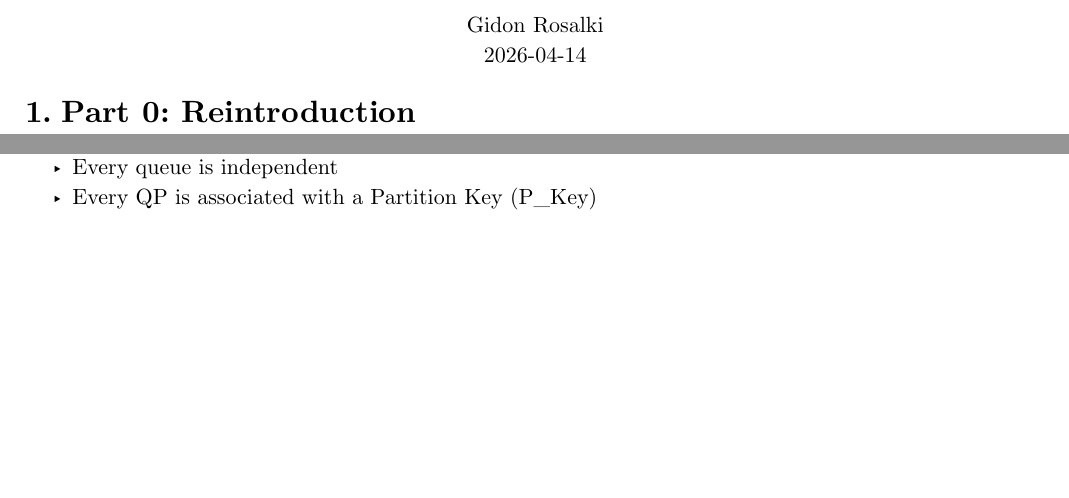
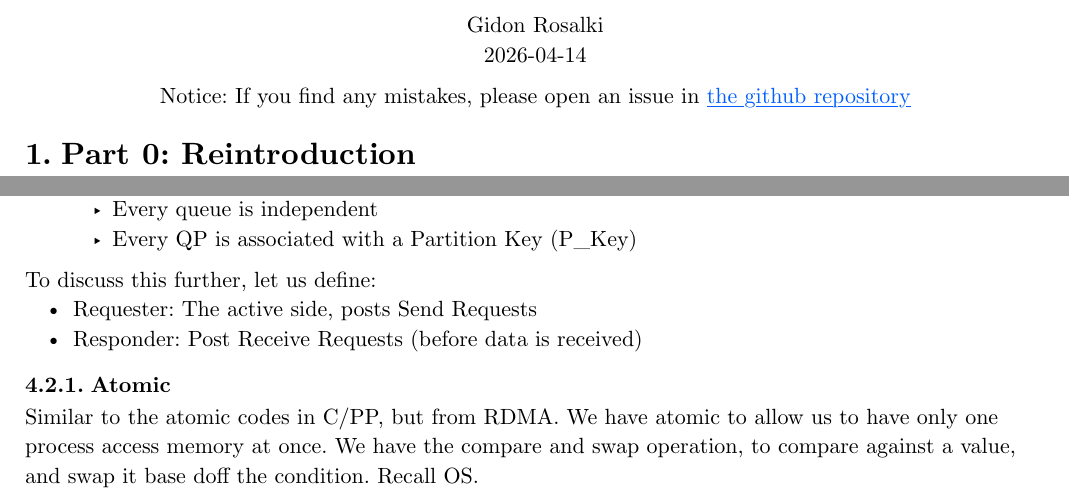
Before and after one commit to robomarvin1501/notes_rdma, a Typst document (lecture_2.typ): two parts of pages 1 and 4 of 4, joined at a grey line, cut so that both start at the same text, the shorter picture padded with empty space. Compiled offline with Typst 0.15.

Commit message:
Lecture 2

```diff
--- a/lecture_2.typ
+++ b/lecture_2.typ
@@ -21,3 +28,4 @@
+#figure()[Notice: If you find any mistakes, please open an issue in #link("https://github.com/robomarvin1501/notes_rdma")[the github repository]]
 
 = Part 0: Reintroduction
 This was originally just a course in networking, and has since had more stuff added in. For those of us that expect a
@@ -201,3 +209,11 @@ discuss Work Queues.
   - An object which unifies both SQs, and RQs
   - Every queue is independent
   - Every QP is associated with a Partition Key (P_Key)
+
+To discuss this further, let us define:
+- Requester: The active side, posts Send Requests
+- Responder: Post Receive Requests (before data is received)
+
+=== Atomic
+Similar to the atomic codes in C/PP, but from RDMA. We have atomic to allow us to have only one process access memory at
+once. We have the compare and swap operation, to compare against a value, and swap it base doff the condition. Recall OS.
```
Also changed, not shown: lecture_2.typ (7 more changed lines).
